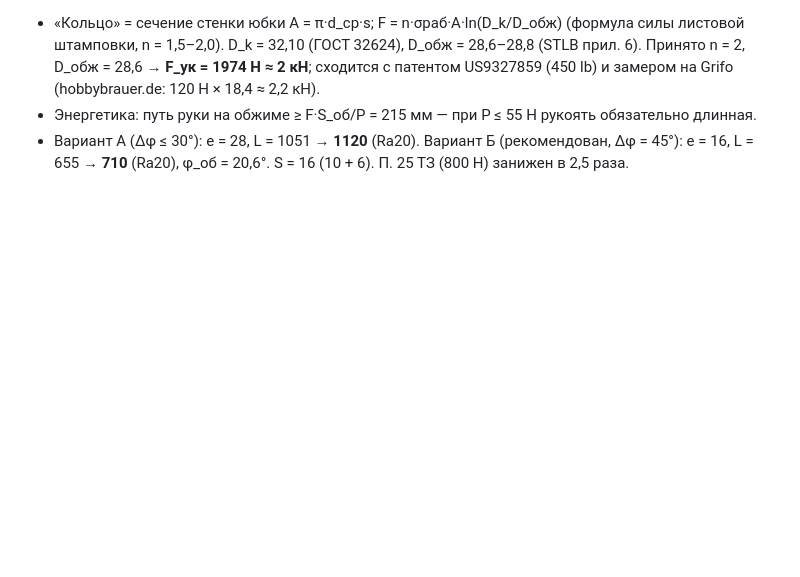
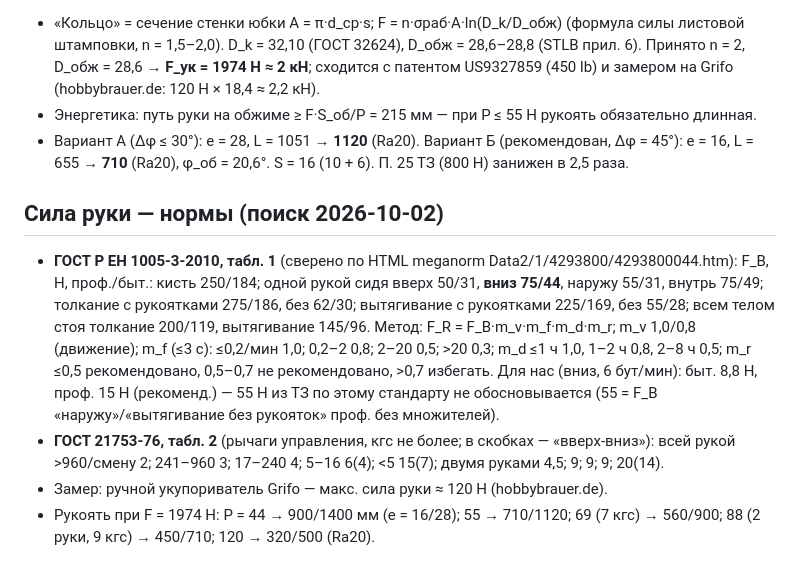
Before and after one commit to DamirNine/prikmeh, a Markdown page: memory/project_прикмех_курсовой.md, the part around the change. Drawn GitHub-style; blank space fills up the shorter version.

Commit message:
Память: нормы силы руки (ГОСТ Р ЕН 1005-3, ГОСТ 21753-76) и рукоять при разных P
Co-Authored-By: Claude Opus 5.5 <noreply@anthropic.com>

```diff
--- a/memory/project_прикмех_курсовой.md
+++ b/memory/project_прикмех_курсовой.md
@@ -187,3 +187,10 @@ metadata:
 - «Кольцо» = сечение стенки юбки A = π·d_ср·s; F = n·σраб·A·ln(D_k/D_обж) (формула силы листовой штамповки, n = 1,5–2,0). D_k = 32,10 (ГОСТ 32624), D_обж = 28,6–28,8 (STLB прил. 6). Принято n = 2, D_обж = 28,6 → **F_ук = 1974 Н ≈ 2 кН**; сходится с патентом US9327859 (450 lb) и замером на Grifo (hobbybrauer.de: 120 Н × 18,4 ≈ 2,2 кН).
 - Энергетика: путь руки на обжиме ≥ F·S_об/P = 215 мм — при P ≤ 55 Н рукоять обязательно длинная.
 - Вариант А (Δφ ≤ 30°): e = 28, L = 1051 → **1120** (Ra20). Вариант Б (рекомендован, Δφ = 45°): e = 16, L = 655 → **710** (Ra20), φ_об = 20,6°. S = 16 (10 + 6). П. 25 ТЗ (800 Н) занижен в 2,5 раза.
+
+## Сила руки — нормы (поиск 2026-10-02)
+
+- **ГОСТ Р ЕН 1005-3-2010, табл. 1** (сверено по HTML meganorm Data2/1/4293800/4293800044.htm): F_B, Н, проф./быт.: кисть 250/184; одной рукой сидя вверх 50/31, **вниз 75/44**, наружу 55/31, внутрь 75/49; толкание с рукоятками 275/186, без 62/30; вытягивание с рукоятками 225/169, без 55/28; всем телом стоя толкание 200/119, вытягивание 145/96. Метод: F_R = F_B·m_v·m_f·m_d·m_r; m_v 1,0/0,8 (движение); m_f (≤3 с): ≤0,2/мин 1,0; 0,2–2 0,8; 2–20 0,5; >20 0,3; m_d ≤1 ч 1,0, 1–2 ч 0,8, 2–8 ч 0,5; m_r ≤0,5 рекомендовано, 0,5–0,7 не рекомендовано, >0,7 избегать. Для нас (вниз, 6 бут/мин): быт. 8,8 Н, проф. 15 Н (рекоменд.) — 55 Н из ТЗ по этому стандарту не обосновывается (55 = F_B «наружу»/«вытягивание без рукояток» проф. без множителей).
+- **ГОСТ 21753-76, табл. 2** (рычаги управления, кгс не более; в скобках — «вверх-вниз»): всей рукой >960/смену 2; 241–960 3; 17–240 4; 5–16 6(4); <5 15(7); двумя руками 4,5; 9; 9; 9; 20(14).
+- Замер: ручной укупориватель Grifo — макс. сила руки ≈ 120 Н (hobbybrauer.de).
+- Рукоять при F = 1974 Н: P = 44 → 900/1400 мм (e = 16/28); 55 → 710/1120; 69 (7 кгс) → 560/900; 88 (2 руки, 9 кгс) → 450/710; 120 → 320/500 (Ra20).
```
